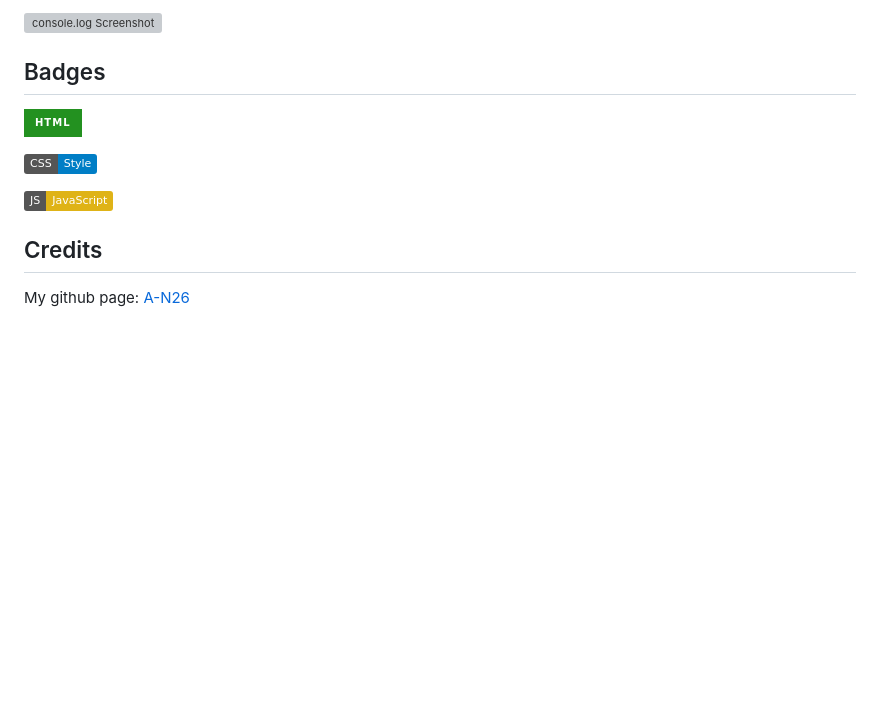
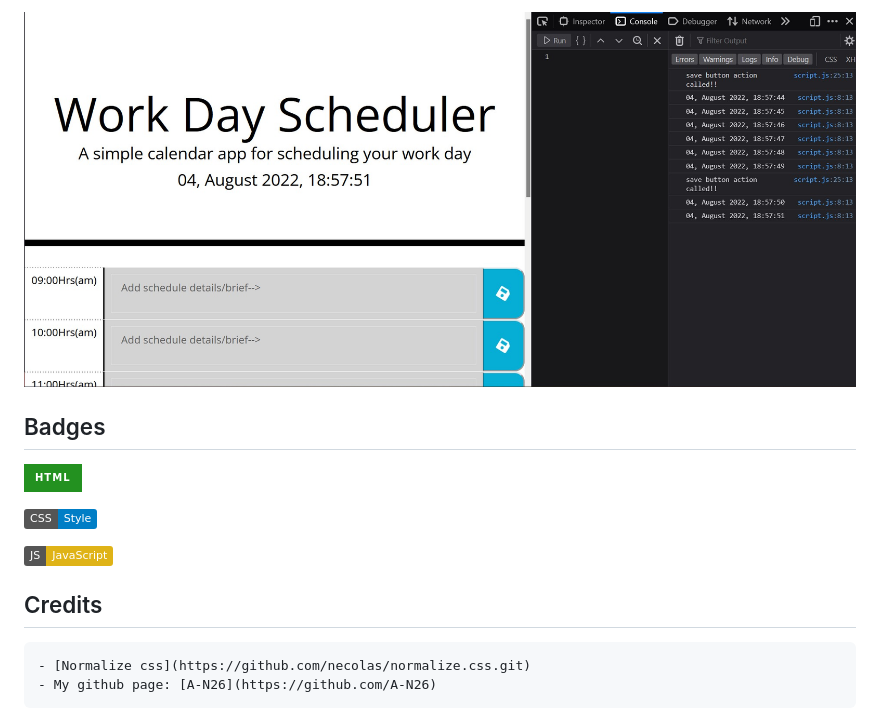
Before and after one commit to A-N26/Work-day-scheduler, a Markdown page: README.md, the part around the change printed below. GitHub-like rendering; pictures changed too: screenshots/ScreenshotConsoleLogjpg.jpg (added); badges without logos; blank space fills up the shorter version; grey boxes are pictures that could not be loaded.

```diff
--- a/README.md
+++ b/README.md
@@ -40,5 +64,5 @@ In this challenge, we are tasked with creating a simple hourly calender (9-5) wo
 
-![console.log Screenshot]()
+![console.log Screenshot](screenshots/ScreenshotConsoleLogjpg.jpg)
 
 ## Badges
 
@@ -50,4 +74,5 @@ In this challenge, we are tasked with creating a simple hourly calender (9-5) wo
 
 ## Credits
 
-My github page: [A-N26](https://github.com/A-N26)
+    - [Normalize css](https://github.com/necolas/normalize.css.git)
+    - My github page: [A-N26](https://github.com/A-N26)
```
Also changed, not shown: other parts of README.md (+32 -8 lines), 3 other files.
